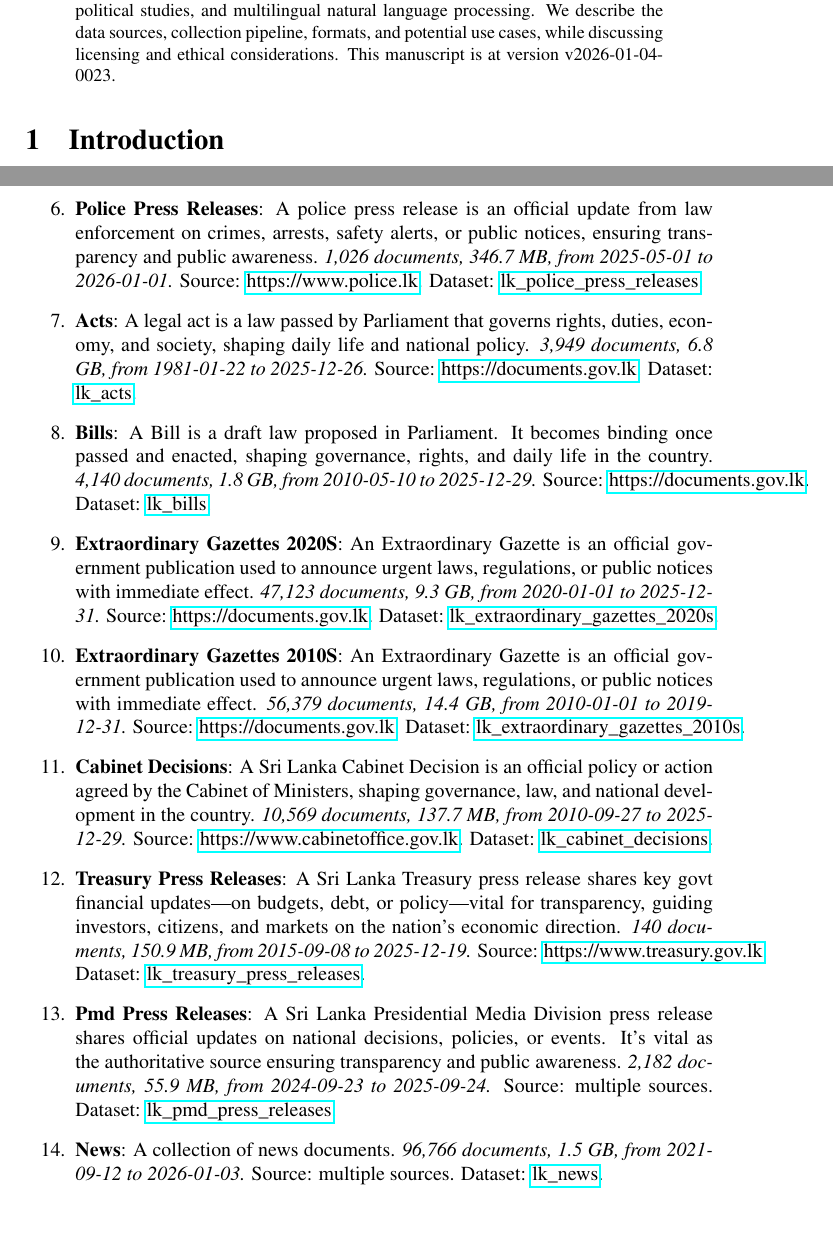
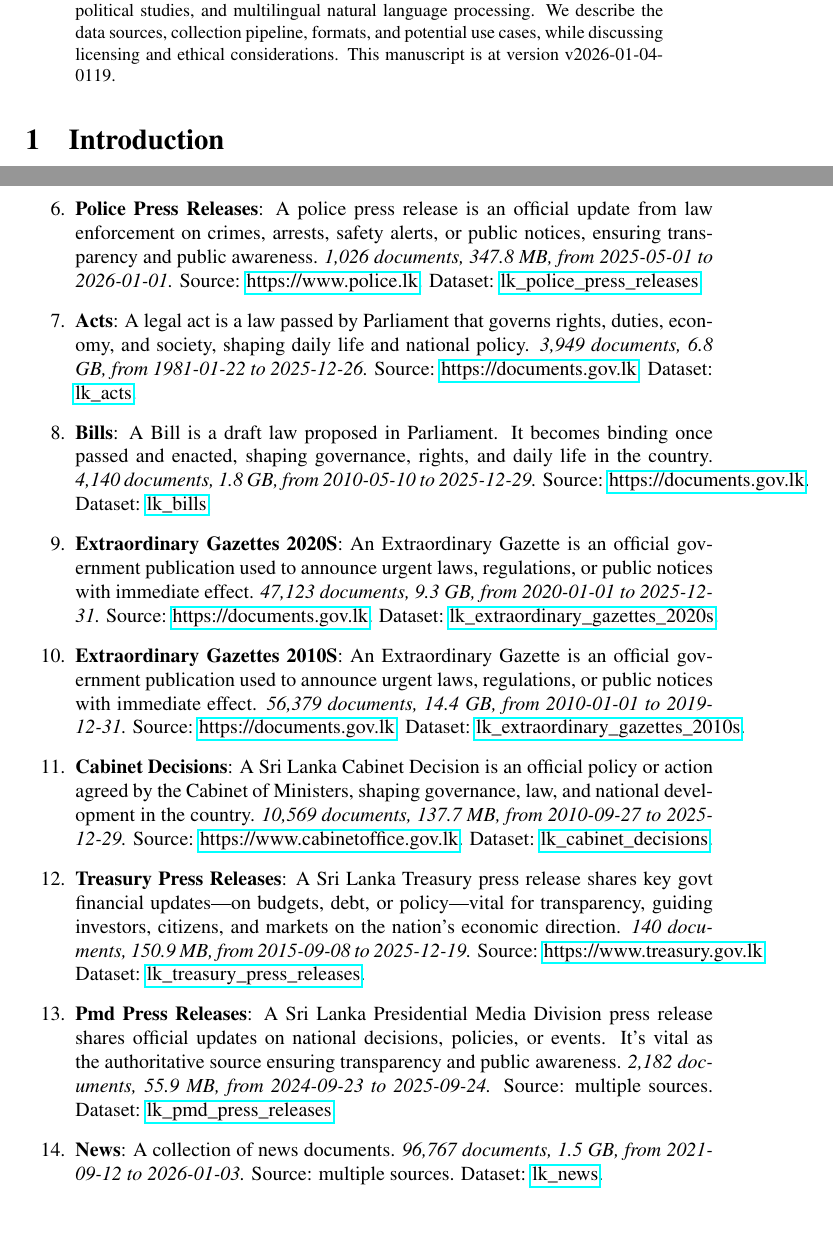
Before and after one commit to nuuuwan/lk_datasets, a LaTeX paper (latex/lk_datasets.tex): two parts of pages 1 and 3 of 7, joined at a grey line, cut so that both start at the same text. Compiled offline with pdfLaTeX; a LaTeX package or settings file that is missing is left out.

Commit message:
🤖 [build.yml] 2026-01-03-1949

```diff
--- a/latex/lk_datasets.tex
+++ b/latex/lk_datasets.tex
@@ -16,7 +16,7 @@
 \normalsize%
 \maketitle%
 \begin{abstract}%
-We present a collection of open, machine-readable document datasets covering parliamentary proceedings, legal judgments, government publications, news, and tourism statistics from Sri Lanka. The collection currently comprises of  247,884  documents (67.6 GB) across 26  datasets in Sinhala, Tamil, and English. The datasets are updated daily and mirrored on GitHub and Hugging Face. These resources aim to support research in computational linguistics, legal analytics, socio-political studies, and multilingual natural language processing. We describe the data sources, collection pipeline, formats, and potential use cases, while discussing licensing and ethical considerations. This manuscript is at version v2026-01-04-0023.%
+We present a collection of open, machine-readable document datasets covering parliamentary proceedings, legal judgments, government publications, news, and tourism statistics from Sri Lanka. The collection currently comprises of  247,885  documents (67.6 GB) across 26  datasets in Sinhala, Tamil, and English. The datasets are updated daily and mirrored on GitHub and Hugging Face. These resources aim to support research in computational linguistics, legal analytics, socio-political studies, and multilingual natural language processing. We describe the data sources, collection pipeline, formats, and potential use cases, while discussing licensing and ethical considerations. This manuscript is at version v2026-01-04-0119.%
 
 %
 \end{abstract}%
@@ -105,7 +105,7 @@ As of v2026-01-04-0023, Sri Lanka Document Datasets
 \item%
 \textbf{Supreme Court Judgements}: A Supreme Court judgment is a binding legal decision that interprets the Constitution and laws, shaping justice, governance, and citizens’ rights.\textit{ 2,449 documents, 1.5 GB, from 2009{-}01{-}27 to 2025{-}12{-}19.} Source: \href{https://supremecourt.lk}{https://supremecourt.lk}. Dataset: \href{https://github.com/nuuuwan/lk\_supreme\_court\_judgements/tree/data/data/lk\_supreme\_court\_judgements}{lk\_supreme\_court\_judgements}.%
 \item%
-\textbf{Police Press Releases}: A police press release is an official update from law enforcement on crimes, arrests, safety alerts, or public notices, ensuring transparency and public awareness.\textit{ 1,026 documents, 346.7 MB, from 2025{-}05{-}01 to 2026{-}01{-}01.} Source: \href{https://www.police.lk}{https://www.police.lk}. Dataset: \href{https://github.com/nuuuwan/lk\_police\_press\_releases/tree/data/data/lk\_police\_press\_releases}{lk\_police\_press\_releases}.%
+\textbf{Police Press Releases}: A police press release is an official update from law enforcement on crimes, arrests, safety alerts, or public notices, ensuring transparency and public awareness.\textit{ 1,026 documents, 347.8 MB, from 2025{-}05{-}01 to 2026{-}01{-}01.} Source: \href{https://www.police.lk}{https://www.police.lk}. Dataset: \href{https://github.com/nuuuwan/lk\_police\_press\_releases/tree/data/data/lk\_police\_press\_releases}{lk\_police\_press\_releases}.%
 \item%
 \textbf{Acts}: A legal act is a law passed by Parliament that governs rights, duties, economy, and society, shaping daily life and national policy.\textit{ 3,949 documents, 6.8 GB, from 1981{-}01{-}22 to 2025{-}12{-}26.} Source: \href{https://documents.gov.lk}{https://documents.gov.lk}. Dataset: \href{https://github.com/nuuuwan/lk\_legal\_docs/tree/data\_lk\_acts/data/lk\_acts}{lk\_acts}.%
 \item%
@@ -121,7 +121,7 @@ As of v2026-01-04-0023, Sri Lanka Document Datasets
 \item%
 \textbf{Pmd Press Releases}: A Sri Lanka Presidential Media Division press release shares official updates on national decisions, policies, or events. It’s vital as the authoritative source ensuring transparency and public awareness.\textit{ 2,182 documents, 55.9 MB, from 2024{-}09{-}23 to 2025{-}09{-}24.} Source: multiple sources. Dataset: \href{https://github.com/nuuuwan/lk\_pmd/tree/data\_lk\_pmd\_press\_releases/data/lk\_pmd\_press\_releases}{lk\_pmd\_press\_releases}.%
 \item%
-\textbf{News}: A collection of news documents.\textit{ 96,766 documents, 1.5 GB, from 2021{-}09{-}12 to 2026{-}01{-}03.} Source: multiple sources. Dataset: \href{https://github.com/nuuuwan/lk\_news/tree/data/data/lk\_news}{lk\_news}.%
+\textbf{News}: A collection of news documents.\textit{ 96,767 documents, 1.5 GB, from 2021{-}09{-}12 to 2026{-}01{-}03.} Source: multiple sources. Dataset: \href{https://github.com/nuuuwan/lk\_news/tree/data/data/lk\_news}{lk\_news}.%
 \item%
 \textbf{Tourism Weekly Reports}: Report on Weekly Tourist Arrivals to Sri Lanka.\textit{ 36 documents, 106.1 MB, from 2023{-}01{-}01 to 2025{-}12{-}01.} Source: \href{https://www.sltda.gov.lk}{https://www.sltda.gov.lk}. Dataset: \href{https://github.com/nuuuwan/lk\_tourism/tree/data\_lk\_tourism\_weekly\_reports/data/lk\_tourism\_weekly\_reports}{lk\_tourism\_weekly\_reports}.%
 \item%
```
Also changed, not shown: README.md, latex/lk_datasets.pdf, latex/lk_datasets.tex (2 more changed lines).
